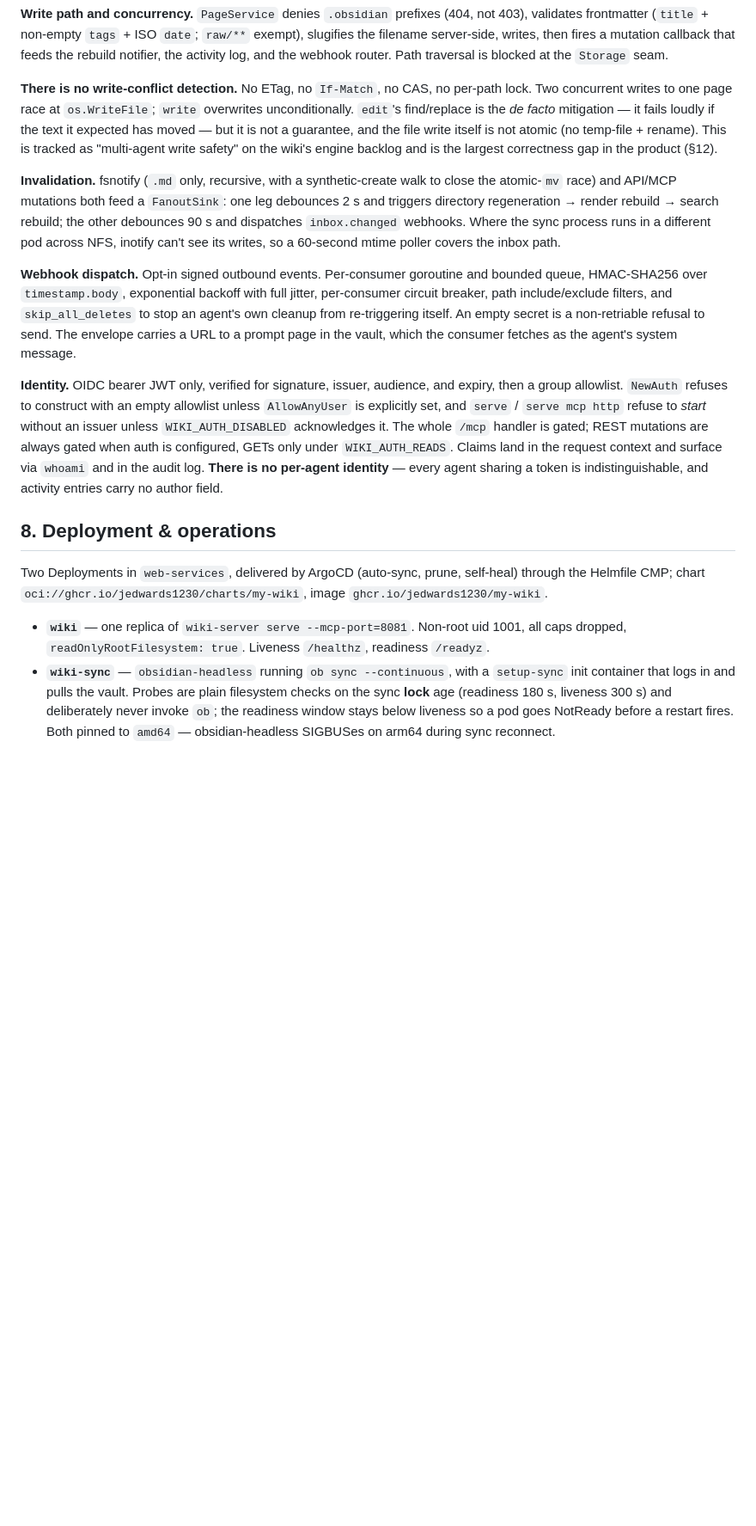
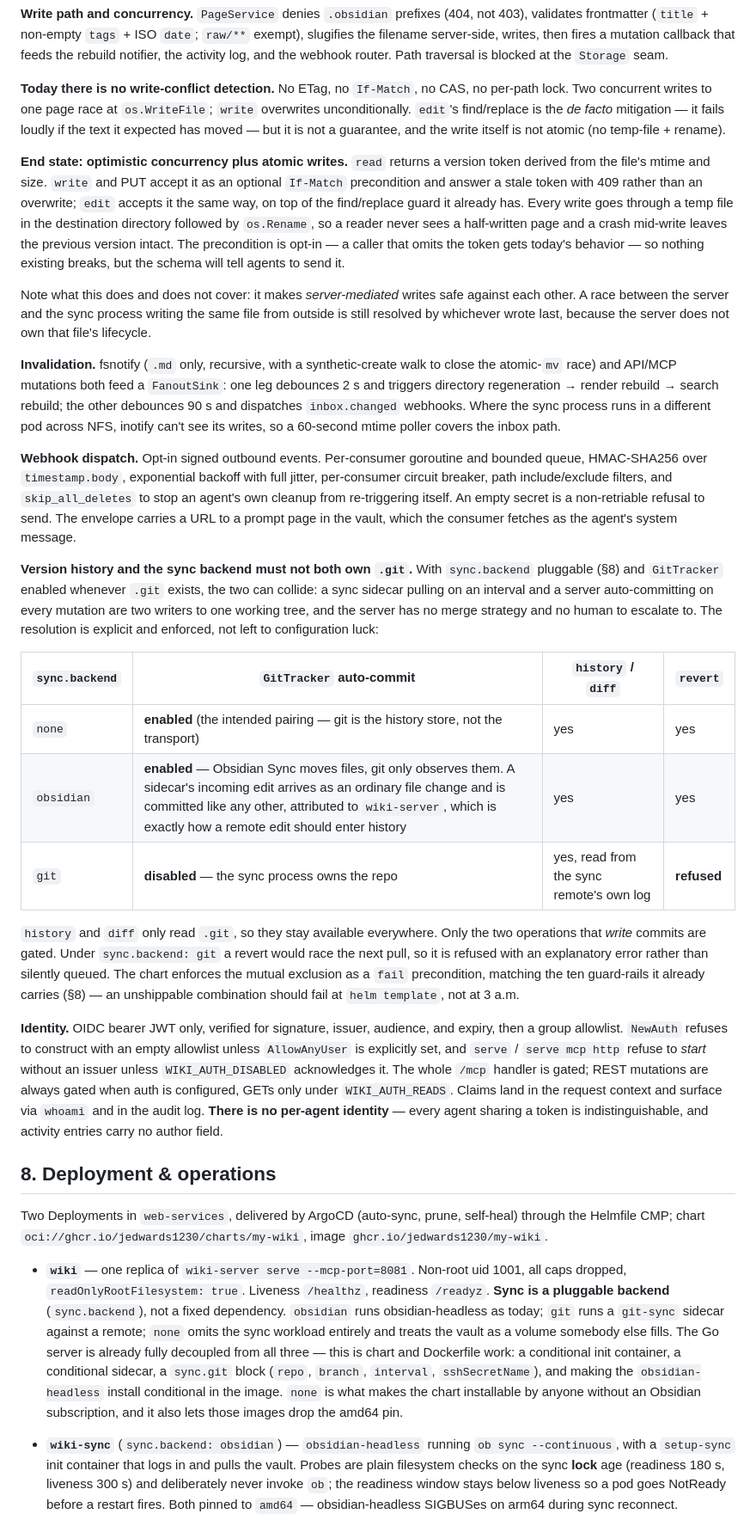
Before and after one commit to jedwards1230/my-wiki, a Markdown page: docs/PRD.md, the part around one of its changes. Shown at 86% size. GitHub-like rendering; blank space fills up the shorter version.

```diff
--- a/docs/PRD.md
+++ b/docs/PRD.md
@@ -304,12 +321,22 @@ frontmatter (`title` + non-empty `tags` + ISO `date`; `raw/**` exempt), slugifie
 server-side, writes, then fires a mutation callback that feeds the rebuild notifier, the activity
 log, and the webhook router. Path traversal is blocked at the `Storage` seam.
 
-**There is no write-conflict detection.** No ETag, no `If-Match`, no CAS, no per-path lock. Two
-concurrent writes to one page race at `os.WriteFile`; `write` overwrites unconditionally. `edit`'s
-find/replace is the *de facto* mitigation — it fails loudly if the text it expected has moved — but
-it is not a guarantee, and the file write itself is not atomic (no temp-file + rename). This is
-tracked as "multi-agent write safety" on the wiki's engine backlog and is the largest correctness
-gap in the product (§12).
+**Today there is no write-conflict detection.** No ETag, no `If-Match`, no CAS, no per-path lock.
+Two concurrent writes to one page race at `os.WriteFile`; `write` overwrites unconditionally.
+`edit`'s find/replace is the *de facto* mitigation — it fails loudly if the text it expected has
+moved — but it is not a guarantee, and the write itself is not atomic (no temp-file + rename).
+
+**End state: optimistic concurrency plus atomic writes.** `read` returns a version token derived
+from the file's mtime and size. `write` and PUT accept it as an optional `If-Match` precondition and
+answer a stale token with 409 rather than an overwrite; `edit` accepts it the same way, on top of
+the find/replace guard it already has. Every write goes through a temp file in the destination
+directory followed by `os.Rename`, so a reader never sees a half-written page and a crash mid-write
+leaves the previous version intact. The precondition is opt-in — a caller that omits the token gets
+today's behavior — so nothing existing breaks, but the schema will tell agents to send it.
+
+Note what this does and does not cover: it makes *server-mediated* writes safe against each other.
+A race between the server and the sync process writing the same file from outside is still resolved
+by whichever wrote last, because the server does not own that file's lifecycle.
 
 **Invalidation.** fsnotify (`.md` only, recursive, with a synthetic-create walk to close the
 atomic-`mv` race) and API/MCP mutations both feed a `FanoutSink`: one leg debounces 2 s and triggers
@@ -322,6 +349,24 @@ HMAC-SHA256 over `timestamp.body`, exponential backoff with full jitter, per-con
 breaker, path include/exclude filters, and `skip_all_deletes` to stop an agent's own cleanup from
 re-triggering itself. An empty secret is a non-retriable refusal to send. The envelope carries a URL
 to a prompt page in the vault, which the consumer fetches as the agent's system message.
+
+**Version history and the sync backend must not both own `.git`.** With `sync.backend` pluggable
+(§8) and `GitTracker` enabled whenever `.git` exists, the two can collide: a sync sidecar pulling on
+an interval and a server auto-committing on every mutation are two writers to one working tree, and
+the server has no merge strategy and no human to escalate to. The resolution is explicit and
+enforced, not left to configuration luck:
+
+| `sync.backend` | `GitTracker` auto-commit | `history` / `diff` | `revert` |
+|---|---|---|---|
+| `none` | **enabled** (the intended pairing — git is the history store, not the transport) | yes | yes |
+| `obsidian` | **enabled** — Obsidian Sync moves files, git only observes them. A sidecar's incoming edit arrives as an ordinary file change and is committed like any other, attributed to `wiki-server`, which is exactly how a remote edit should enter history | yes | yes |
+| `git` | **disabled** — the sync process owns the repo | yes, read from the sync remote's own log | **refused** |
+
+`history` and `diff` only read `.git`, so they stay available everywhere. Only the two operations
+that *write* commits are gated. Under `sync.backend: git` a revert would race the next pull, so it
+is refused with an explanatory error rather than silently queued. The chart enforces the
+mutual exclusion as a `fail` precondition, matching the ten guard-rails it already carries (§8) —
+an unshippable combination should fail at `helm template`, not at 3 a.m.
 
 **Identity.** OIDC bearer JWT only, verified for signature, issuer, audience, and expiry, then a
 group allowlist. `NewAuth` refuses to construct with an empty allowlist unless `AllowAnyUser` is
@@ -338,7 +383,15 @@ Helmfile CMP; chart `oci://ghcr.io/jedwards1230/charts/my-wiki`, image `ghcr.io/
 
 - **`wiki`** — one replica of `wiki-server serve --mcp-port=8081`. Non-root uid 1001, all caps
   dropped, `readOnlyRootFilesystem: true`. Liveness `/healthz`, readiness `/readyz`.
-- **`wiki-sync`** — `obsidian-headless` running `ob sync --continuous`, with a `setup-sync` init
+**Sync is a pluggable backend** (`sync.backend`), not a fixed dependency. `obsidian` runs
+obsidian-headless as today; `git` runs a `git-sync` sidecar against a remote; `none` omits the sync
+workload entirely and treats the vault as a volume somebody else fills. The Go server is already
+fully decoupled from all three — this is chart and Dockerfile work: a conditional init container, a
+conditional sidecar, a `sync.git` block (`repo`, `branch`, `interval`, `sshSecretName`), and making
+the `obsidian-headless` install conditional in the image. `none` is what makes the chart installable
+by anyone without an Obsidian subscription, and it also lets those images drop the amd64 pin.
+
+- **`wiki-sync`** (`sync.backend: obsidian`) — `obsidian-headless` running `ob sync --continuous`, with a `setup-sync` init
   container that logs in and pulls the vault. Probes are plain filesystem checks on the sync **lock**
   age (readiness 180 s, liveness 300 s) and deliberately never invoke `ob`; the readiness window
   stays below liveness so a pod goes NotReady before a restart fires. Both pinned to `amd64` —
```
Also changed, not shown: other parts of docs/PRD.md (+57 -85 lines).
